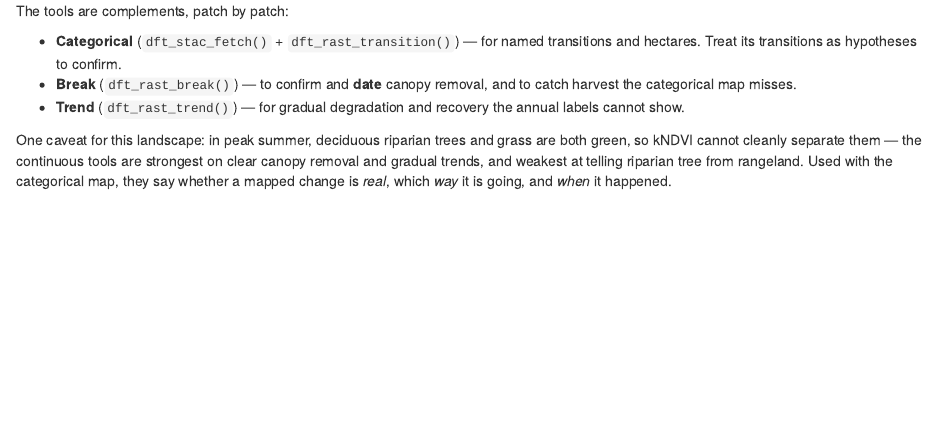
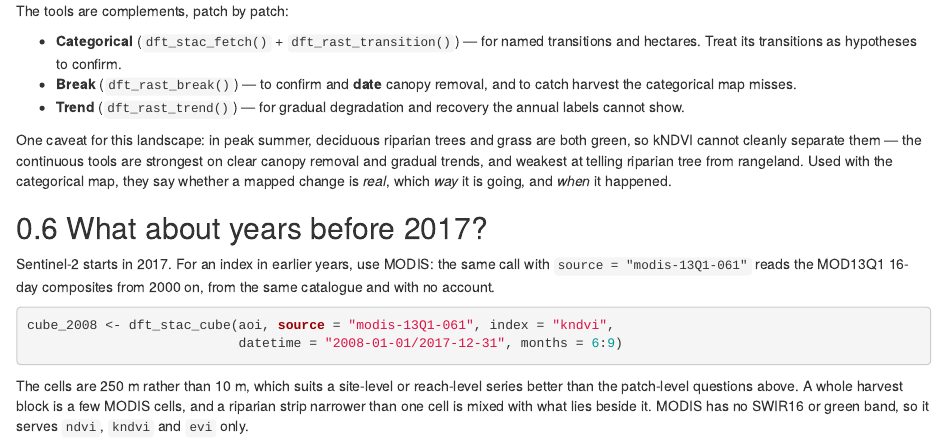
Before and after one commit to NewGraphEnvironment/drift, an R Markdown document (vignettes/trajectory-break-detection.Rmd): the page in a window 1100 px wide, from 3440 px down. Rendered offline with R 4.5, knitr and Pandoc, with nearby package versions; some code elsewhere in the file could not run offline.

Commit message:
Document MODIS as a cube source, and a pre-2017 route in the vignette (#115)
Co-Authored-By: Claude Opus 5.5 <noreply@anthropic.com>

````diff
--- a/vignettes/trajectory-break-detection.Rmd
+++ b/vignettes/trajectory-break-detection.Rmd
@@ -174,3 +174,20 @@ are both green, so kNDVI cannot cleanly separate them — the continuous tools a
 strongest on clear canopy removal and gradual trends, and weakest at telling
 riparian tree from rangeland. Used with the categorical map, they say whether a
 mapped change is *real*, which *way* it is going, and *when* it happened.
+
+## What about years before 2017?
+
+Sentinel-2 starts in 2017. For an index in earlier years, use MODIS: the same
+call with `source = "modis-13Q1-061"` reads the MOD13Q1 16-day composites from
+2000 on, from the same catalogue and with no account.
+
+```{r modis, eval = FALSE}
+cube_2008 <- dft_stac_cube(aoi, source = "modis-13Q1-061", index = "kndvi",
+                           datetime = "2008-01-01/2017-12-31", months = 6:9)
+```
+
+The cells are 250 m rather than 10 m, which suits a site-level or reach-level
+series better than the patch-level questions above. A whole harvest block is a
+few MODIS cells, and a riparian strip narrower than one cell is mixed with what
+lies beside it. MODIS has no SWIR16 or green band, so it serves `ndvi`, `kndvi`
+and `evi` only.
````
Also changed, not shown: R/dft_index_expr.R (+7 -4 lines), R/dft_stac_composite.R (+4 -1 lines), R/dft_stac_config.R (+5 -2 lines), R/dft_stac_cube.R (+17 -2 lines), R/drift-package.R (+2 -1 lines), planning/active/task_plan.md (+2 -2 lines), 3 other files.
